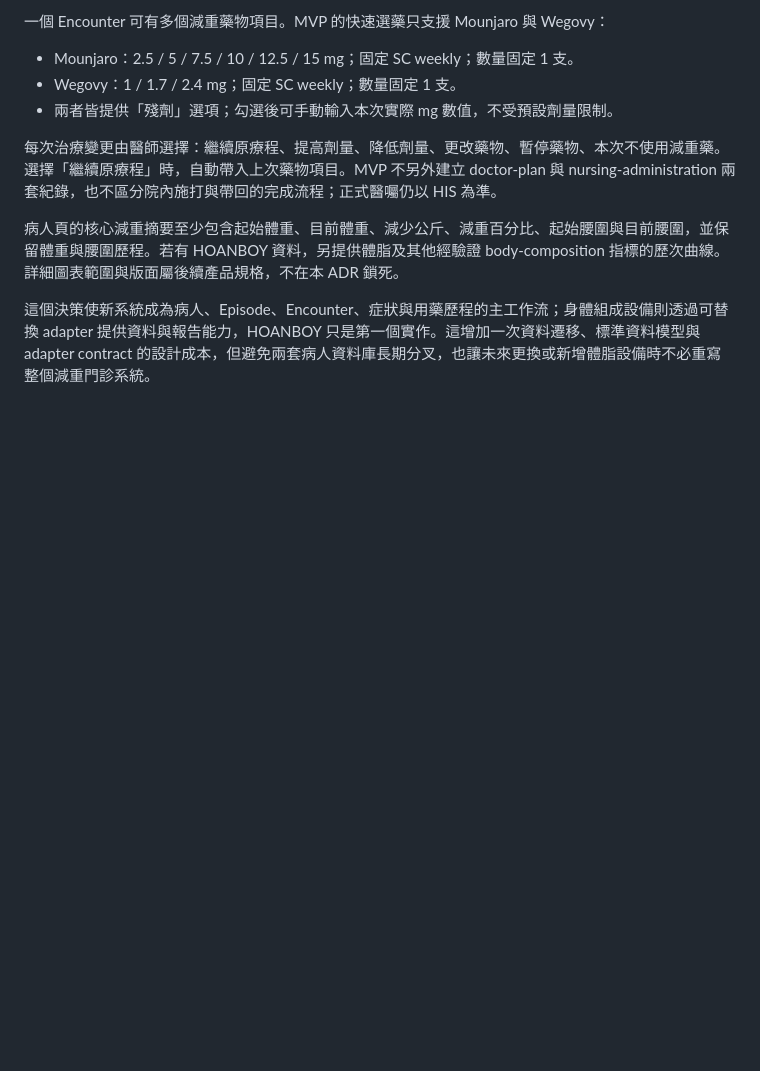
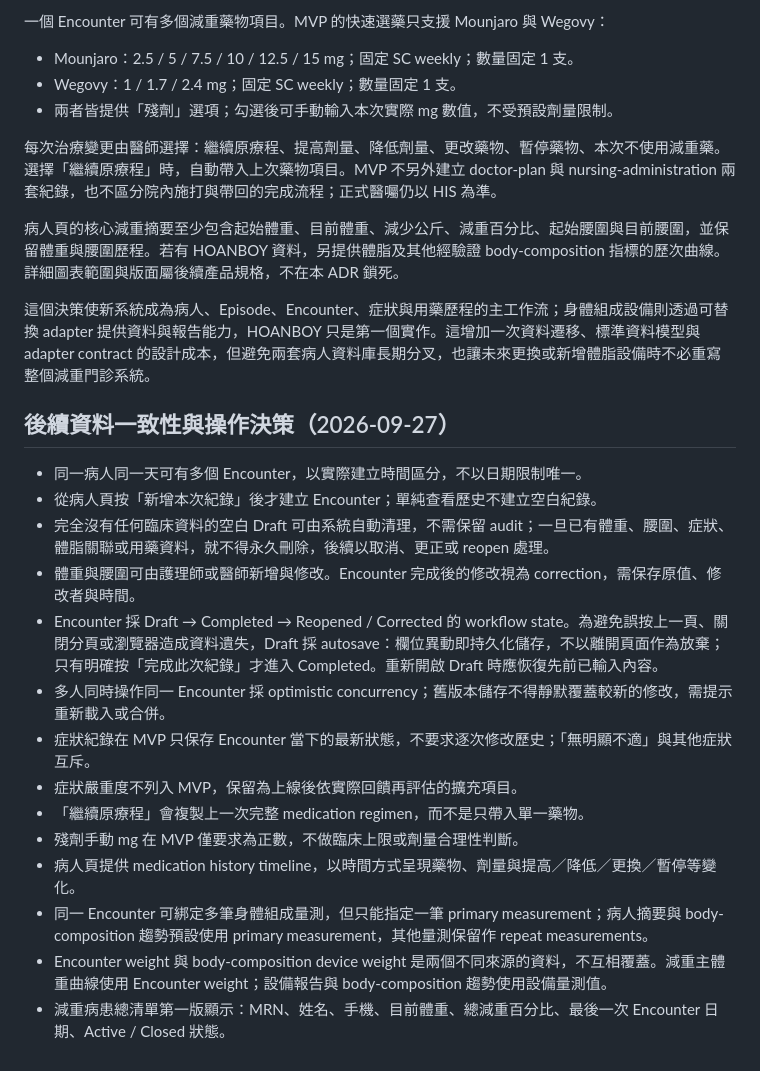
Before and after one commit to lemonicefate/hoanboy-tracker, a Markdown page: docs/adr/0003-weight-management-outpatient-workflow.md, the part around the change. Drawn GitHub-style; blank space fills up the shorter version.

Commit message:
docs: record encounter consistency and autosave decisions

```diff
--- a/docs/adr/0003-weight-management-outpatient-workflow.md
+++ b/docs/adr/0003-weight-management-outpatient-workflow.md
@@ -24,3 +24,21 @@
 病人頁的核心減重摘要至少包含起始體重、目前體重、減少公斤、減重百分比、起始腰圍與目前腰圍，並保留體重與腰圍歷程。若有 HOANBOY 資料，另提供體脂及其他經驗證 body-composition 指標的歷次曲線。詳細圖表範圍與版面屬後續產品規格，不在本 ADR 鎖死。
 
 這個決策使新系統成為病人、Episode、Encounter、症狀與用藥歷程的主工作流；身體組成設備則透過可替換 adapter 提供資料與報告能力，HOANBOY 只是第一個實作。這增加一次資料遷移、標準資料模型與 adapter contract 的設計成本，但避免兩套病人資料庫長期分叉，也讓未來更換或新增體脂設備時不必重寫整個減重門診系統。
+
+
+## 後續資料一致性與操作決策（2026-09-27）
+
+- 同一病人同一天可有多個 Encounter，以實際建立時間區分，不以日期限制唯一。
+- 從病人頁按「新增本次紀錄」後才建立 Encounter；單純查看歷史不建立空白紀錄。
+- 完全沒有任何臨床資料的空白 Draft 可由系統自動清理，不需保留 audit；一旦已有體重、腰圍、症狀、體脂關聯或用藥資料，就不得永久刪除，後續以取消、更正或 reopen 處理。
+- 體重與腰圍可由護理師或醫師新增與修改。Encounter 完成後的修改視為 correction，需保存原值、修改者與時間。
+- Encounter 採 Draft → Completed → Reopened / Corrected 的 workflow state。為避免誤按上一頁、關閉分頁或瀏覽器造成資料遺失，Draft 採 autosave：欄位異動即持久化儲存，不以離開頁面作為放棄；只有明確按「完成此次紀錄」才進入 Completed。重新開啟 Draft 時應恢復先前已輸入內容。
+- 多人同時操作同一 Encounter 採 optimistic concurrency；舊版本儲存不得靜默覆蓋較新的修改，需提示重新載入或合併。
+- 症狀紀錄在 MVP 只保存 Encounter 當下的最新狀態，不要求逐次修改歷史；「無明顯不適」與其他症狀互斥。
+- 症狀嚴重度不列入 MVP，保留為上線後依實際回饋再評估的擴充項目。
+- 「繼續原療程」會複製上一次完整 medication regimen，而不是只帶入單一藥物。
+- 殘劑手動 mg 在 MVP 僅要求為正數，不做臨床上限或劑量合理性判斷。
+- 病人頁提供 medication history timeline，以時間方式呈現藥物、劑量與提高／降低／更換／暫停等變化。
+- 同一 Encounter 可綁定多筆身體組成量測，但只能指定一筆 primary measurement；病人摘要與 body-composition 趨勢預設使用 primary measurement，其他量測保留作 repeat measurements。
+- Encounter weight 與 body-composition device weight 是兩個不同來源的資料，不互相覆蓋。減重主體重曲線使用 Encounter weight；設備報告與 body-composition 趨勢使用設備量測值。
+- 減重病患總清單第一版顯示：MRN、姓名、手機、目前體重、總減重百分比、最後一次 Encounter 日期、Active / Closed 狀態。
```
